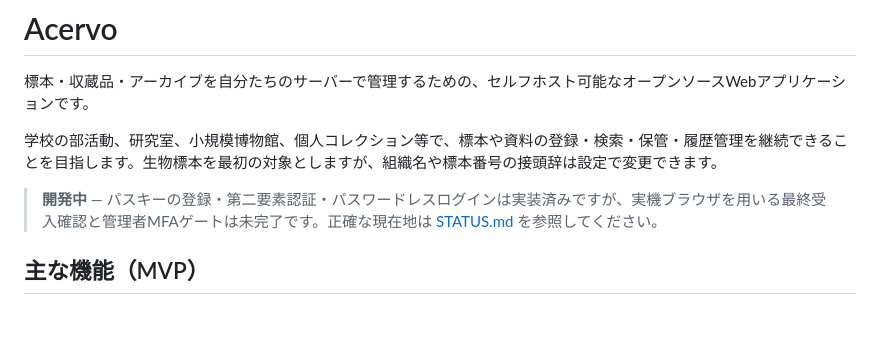
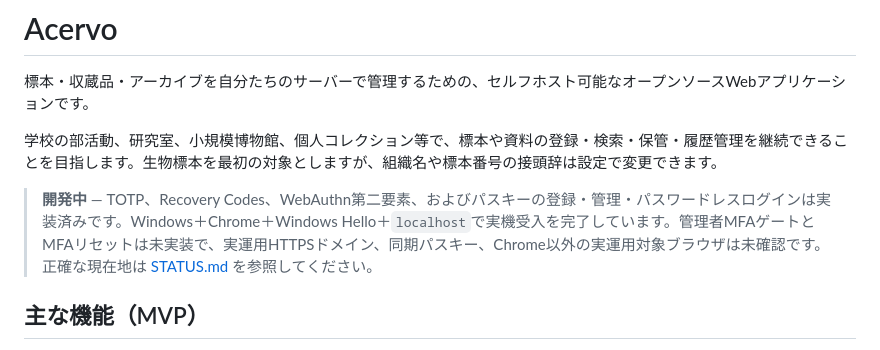
Before and after one commit to kade-6174/Acervo, a Markdown page: README.md, the part around the change. Drawn GitHub-style; blank space fills up the shorter version.

```diff
--- a/README.md
+++ b/README.md
@@ -4,7 +4,7 @@
 
 学校の部活動、研究室、小規模博物館、個人コレクション等で、標本や資料の登録・検索・保管・履歴管理を継続できることを目指します。生物標本を最初の対象としますが、組織名や標本番号の接頭辞は設定で変更できます。
 
-> **開発中** — パスキーの登録・第二要素認証・パスワードレスログインは実装済みですが、実機ブラウザを用いる最終受入確認と管理者MFAゲートは未完了です。正確な現在地は [STATUS.md](STATUS.md) を参照してください。
+> **開発中** — TOTP、Recovery Codes、WebAuthn第二要素、およびパスキーの登録・管理・パスワードレスログインは実装済みです。Windows＋Chrome＋Windows Hello＋`localhost`で実機受入を完了しています。管理者MFAゲートとMFAリセットは未実装で、実運用HTTPSドメイン、同期パスキー、Chrome以外の実運用対象ブラウザは未確認です。正確な現在地は [STATUS.md](STATUS.md) を参照してください。
 
 ## 主な機能（MVP）
 
```
Also changed, not shown: PLAN.md (+3 -2 lines), STATUS.md (+6 -4 lines).
